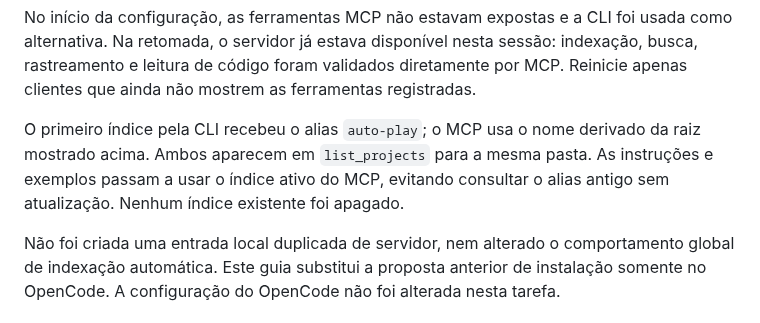
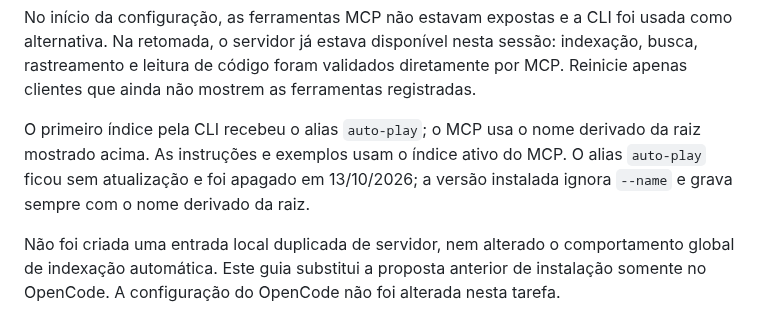
Before and after one commit to ViniciusKoiti/video-pipeline, a Markdown page: docs/opencode-codebase-memory-mcp.md, the part around the change. GitHub-like rendering.

Commit message:
docs(codebase-memory): registra a remoção do alias auto-play do grafo
Co-Authored-By: Claude Opus 5.5 <noreply@anthropic.com>

```diff
--- a/docs/opencode-codebase-memory-mcp.md
+++ b/docs/opencode-codebase-memory-mcp.md
@@ -24,9 +24,9 @@ indexação, busca, rastreamento e leitura de código foram validados diretament
 Reinicie apenas clientes que ainda não mostrem as ferramentas registradas.
 
 O primeiro índice pela CLI recebeu o alias `auto-play`; o MCP usa o nome derivado
-da raiz mostrado acima. Ambos aparecem em `list_projects` para a mesma pasta.
-As instruções e exemplos passam a usar o índice ativo do MCP, evitando consultar
-o alias antigo sem atualização. Nenhum índice existente foi apagado.
+da raiz mostrado acima. As instruções e exemplos usam o índice ativo do MCP.
+O alias `auto-play` ficou sem atualização e foi apagado em 13/10/2026; a versão
+instalada ignora `--name` e grava sempre com o nome derivado da raiz.
 
 Não foi criada uma entrada local duplicada de servidor, nem alterado o comportamento
 global de indexação automática. Este guia substitui a proposta anterior de instalação
```
